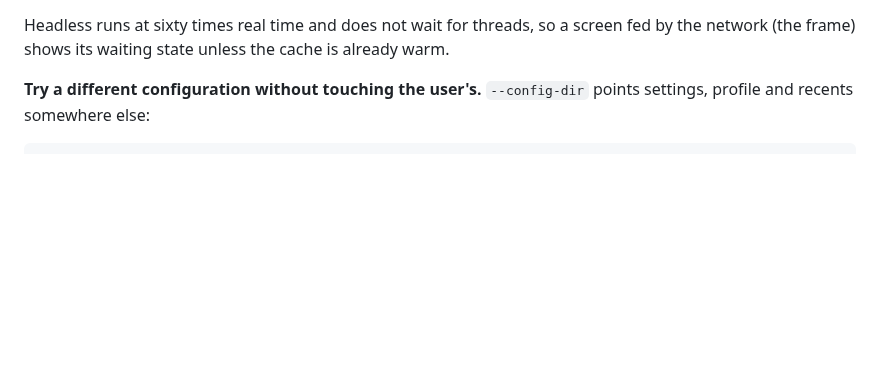
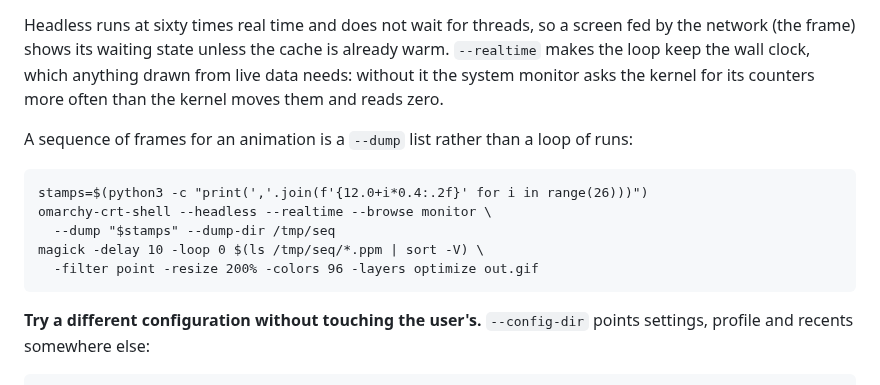
Before and after one commit to stefanomainardi/omacrt, a Markdown page: AGENTS.md, the part around the change. GitHub-like rendering; blank space fills up the shorter version.

````diff
--- a/AGENTS.md
+++ b/AGENTS.md
@@ -180,7 +180,20 @@ ten.
 
 Headless runs at sixty times real time and does not wait for threads, so a
 screen fed by the network (the frame) shows its waiting state unless the cache
-is already warm.
+is already warm. `--realtime` makes the loop keep the wall clock, which
+anything drawn from live data needs: without it the system monitor asks the
+kernel for its counters more often than the kernel moves them and reads zero.
+
+A sequence of frames for an animation is a `--dump` list rather than a loop of
+runs:
+
+```
+stamps=$(python3 -c "print(','.join(f'{12.0+i*0.4:.2f}' for i in range(26)))")
+omarchy-crt-shell --headless --realtime --browse monitor \
+  --dump "$stamps" --dump-dir /tmp/seq
+magick -delay 10 -loop 0 $(ls /tmp/seq/*.ppm | sort -V) \
+  -filter point -resize 200% -colors 96 -layers optimize out.gif
+```
 
 **Try a different configuration without touching the user's.** `--config-dir`
 points settings, profile and recents somewhere else:
````
Also changed, not shown: CHANGELOG.md (+4 -0 lines), README.md (+5 -3 lines), docs/screens/system.gif (added), docs/screens/system.png (deleted), 1 other file.
